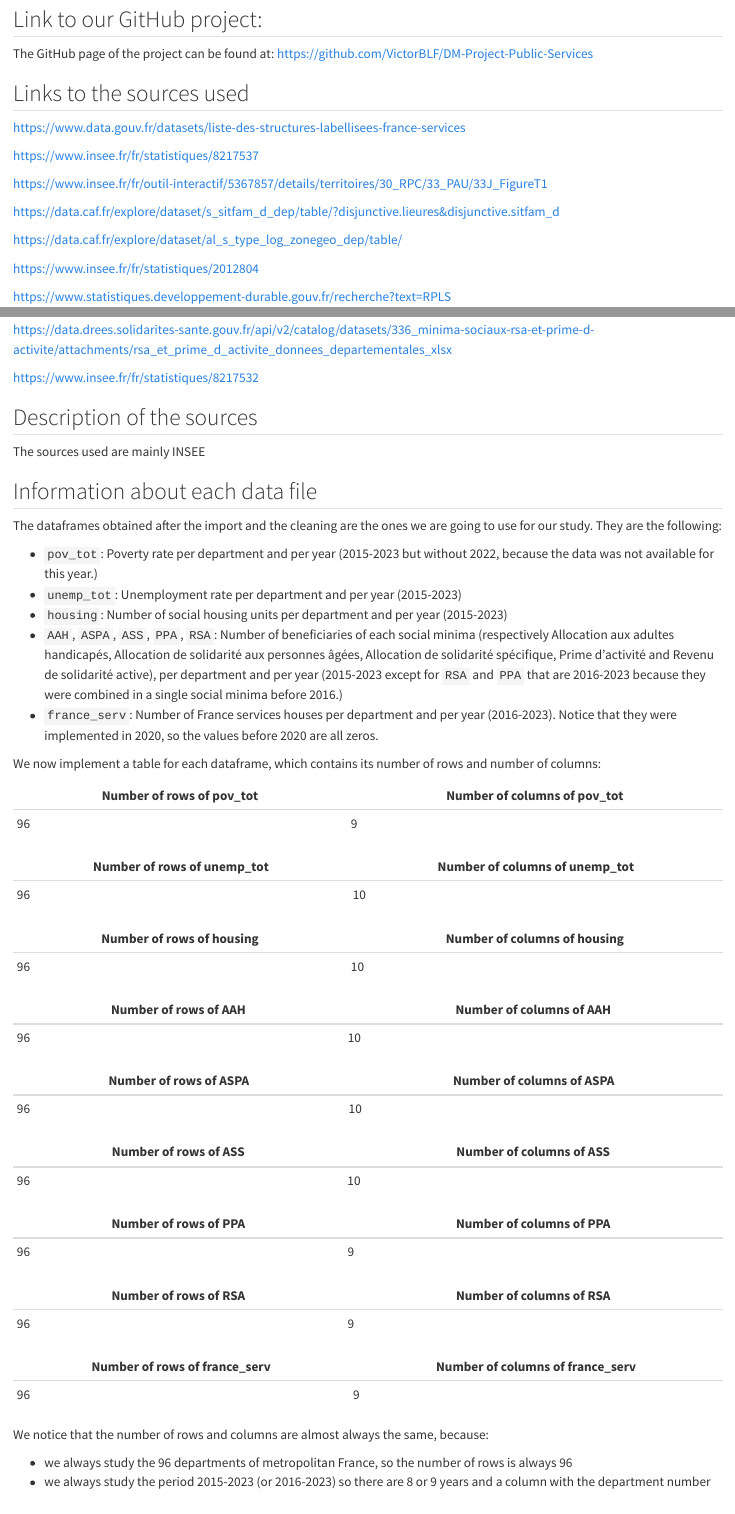
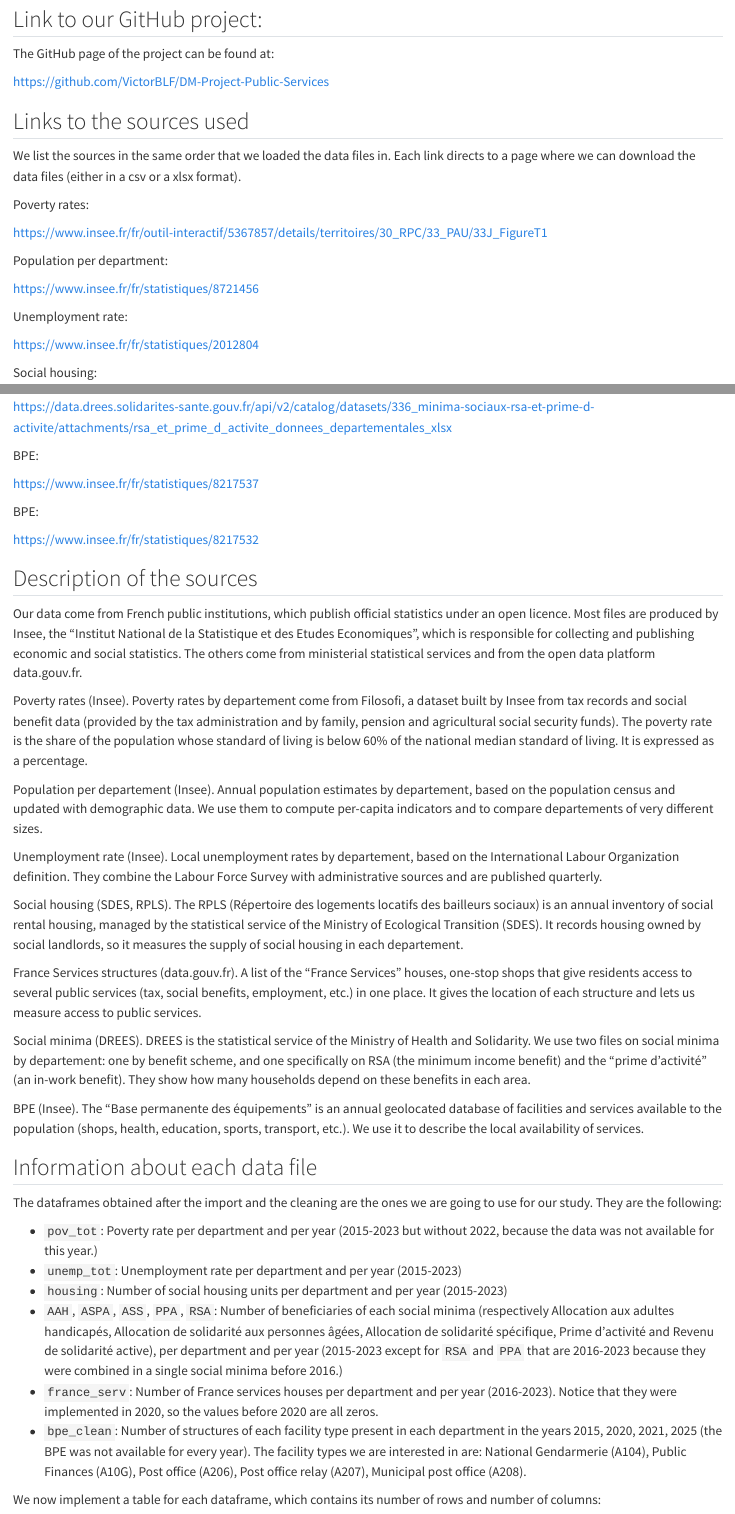
Before and after one commit to VictorBLF/DM-Project-Public-Services, a Quarto document (Data import.qmd): the page in a window 1100 px wide, from 6490 px down before the commit and from 6460 px down after it, so that both start at the same text, and a second part further down, joined at a grey line. Rendered offline with R 4.5, knitr and Pandoc in place of Quarto, with nearby package versions; some code elsewhere in the file could not run offline.

Commit message:
description of the sources, links to the datasets, mise en page

````diff
--- a/Data import.qmd
+++ b/Data import.qmd
@@ -1,6 +1,6 @@
 ---
 title: "Data import and cleaning"
-author: "Paul R, Victor B"
+authors: "Paul ROUSSEAU, Victor BUE-LE FLOCH"
 format: html
 editor: visual
 ---
@@ -305,12 +305,31 @@ map_data <- dep_geo |>
 rm(dep_raw)
 ```
 
-
 # Description of the files and other informations
 
 ## Link to our GitHub project:
 
-The GitHub page of the project can be found at: https://github.com/VictorBLF/DM-Project-Public-Services
+The GitHub page of the project can be found at:
+
+https://github.com/VictorBLF/DM-Project-Public-Services
 
 ## Links to the sources used
 
+We list the sources in the same order that we loaded the data files in.
+Each link directs to a page where we can download the data files (either in a csv or a xlsx format).
+
+Poverty rates:
+
+https://www.insee.fr/fr/outil-interactif/5367857/details/territoires/30_RPC/33_PAU/33J_FigureT1
+
+Population per department:
+
+https://www.insee.fr/fr/statistiques/8721456
+
+Unemployment rate:
+
+https://www.insee.fr/fr/statistiques/2012804
+
+Social housing:
+
+https://www.statistiques.developpement-durable.gouv.fr/recherche?text=RPLS
@@ -318,27 +341,36 @@ https://www.data.gouv.fr/datasets/liste-des-structures-labellisees-france-servic
+Social minima:
+
+https://data.drees.solidarites-sante.gouv.fr/api/v2/catalog/datasets/336_minima-sociaux-rsa-et-prime-d-activite/attachments/minima_sociaux_donnees_departementales_par_dispositif_xlsx
+
+Social minima:
+
+https://data.drees.solidarites-sante.gouv.fr/api/v2/catalog/datasets/336_minima-sociaux-rsa-et-prime-d-activite/attachments/rsa_et_prime_d_activite_donnees_departementales_xlsx
+
+BPE:
 
 https://www.insee.fr/fr/statistiques/8217537
 
-https://www.insee.fr/fr/outil-interactif/5367857/details/territoires/30_RPC/33_PAU/33J_FigureT1
-
-https://data.caf.fr/explore/dataset/s_sitfam_d_dep/table/?disjunctive.lieures&disjunctive.sitfam_d
-
-https://data.caf.fr/explore/dataset/al_s_type_log_zonegeo_dep/table/
-
-https://www.insee.fr/fr/statistiques/2012804
-
-https://www.statistiques.developpement-durable.gouv.fr/recherche?text=RPLS
-
-https://www.insee.fr/fr/statistiques/8721456
-
-https://data.drees.solidarites-sante.gouv.fr/api/v2/catalog/datasets/336_minima-sociaux-rsa-et-prime-d-activite/attachments/minima_sociaux_donnees_departementales_par_dispositif_xlsx
-
-https://data.drees.solidarites-sante.gouv.fr/api/v2/catalog/datasets/336_minima-sociaux-rsa-et-prime-d-activite/attachments/rsa_et_prime_d_activite_donnees_departementales_xlsx
+BPE:
 
 https://www.insee.fr/fr/statistiques/8217532
 
 ## Description of the sources
 
-The sources used are mainly INSEE
+Our data come from French public institutions, which publish official statistics under an open licence. Most files are produced by Insee, the "Institut National de la Statistique et des Etudes Economiques", which is responsible for collecting and publishing economic and social statistics. The others come from ministerial statistical services and from the open data platform data.gouv.fr.
+
+Poverty rates (Insee). Poverty rates by departement come from Filosofi, a dataset built by Insee from tax records and social benefit data (provided by the tax administration and by family, pension and agricultural social security funds). The poverty rate is the share of the population whose standard of living is below 60% of the national median standard of living. It is expressed as a percentage.
+
+Population per departement (Insee). Annual population estimates by departement, based on the population census and updated with demographic data. We use them to compute per-capita indicators and to compare departements of very different sizes.
+
+Unemployment rate (Insee). Local unemployment rates by departement, based on the International Labour Organization definition. They combine the Labour Force Survey with administrative sources and are published quarterly.
+
+Social housing (SDES, RPLS). The RPLS (Répertoire des logements locatifs des bailleurs sociaux) is an annual inventory of social rental housing, managed by the statistical service of the Ministry of Ecological Transition (SDES). It records housing owned by social landlords, so it measures the supply of social housing in each departement.
+
+France Services structures (data.gouv.fr). A list of the “France Services” houses, one-stop shops that give residents access to several public services (tax, social benefits, employment, etc.) in one place. It gives the location of each structure and lets us measure access to public services.
+
+Social minima (DREES). DREES is the statistical service of the Ministry of Health and Solidarity. We use two files on social minima by departement: one by benefit scheme, and one specifically on RSA (the minimum income benefit) and the “prime d’activité” (an in-work benefit). They show how many households depend on these benefits in each area.
+
+BPE (Insee). The "Base permanente des équipements" is an annual geolocated database of facilities and services available to the population (shops, health, education, sports, transport, etc.). We use it to describe the local availability of services.
 
 ## Information about each data file
 
@@ -349,6 +381,7 @@ The dataframes obtained after the import and the cleaning are the ones we are go
 - `housing`: Number of social housing units per department and per year (2015-2023)
 - `AAH`, `ASPA`, `ASS`, `PPA`, `RSA`: Number of beneficiaries of each social minima (respectively Allocation aux adultes handicapés, Allocation de solidarité aux personnes âgées, Allocation de solidarité spécifique, Prime d’activité and Revenu de solidarité active), per department and per year (2015-2023 except for `RSA` and `PPA` that are 2016-2023 because they were combined in a single social minima before 2016.)
 - `france_serv`: Number of France services houses per department and per year (2016-2023). Notice that they were implemented in 2020, so the values before 2020 are all zeros.
+- `bpe_clean`: Number of structures of each facility type present in each department in the years 2015, 2020, 2021, 2025 (the BPE was not available for every year). The facility types we are interested in are: National Gendarmerie (A104), Public Finances (A10G), Post office (A206), Post office relay (A207), Municipal post office (A208).
 
 We now implement a table for each dataframe, which contains its number of rows and number of columns:
 
@@ -388,10 +421,10 @@ We now implement a table for each dataframe, which contains its number of rows a
 |-------------------------------|----------------------------------|
 | `r nrow(france_serv)`         | `r ncol(france_serv)`            |
 
-We notice that the number of rows and columns are almost always the same, because:
+We notice that the number of rows and columns are almost always the same for these dataframes, because:
 
 - we always study the 96 departments of metropolitan France, so the number of rows is always 96
-- we always study the period 2015-2023 (or 2016-2023) so there are 8 or 9 years and a column with the department number
+- we always study the period 2015-2023 (or 2016-2023) so there are 8 or 9 years plus a column with the department number (which makes it 9 or 10 rows)
 
 | Number of rows of bpe_clean | Number of columns of bpe_clean |
 |-----------------------------|--------------------------------|
````
Also changed, not shown: Data import.qmd (12 more changed lines).
